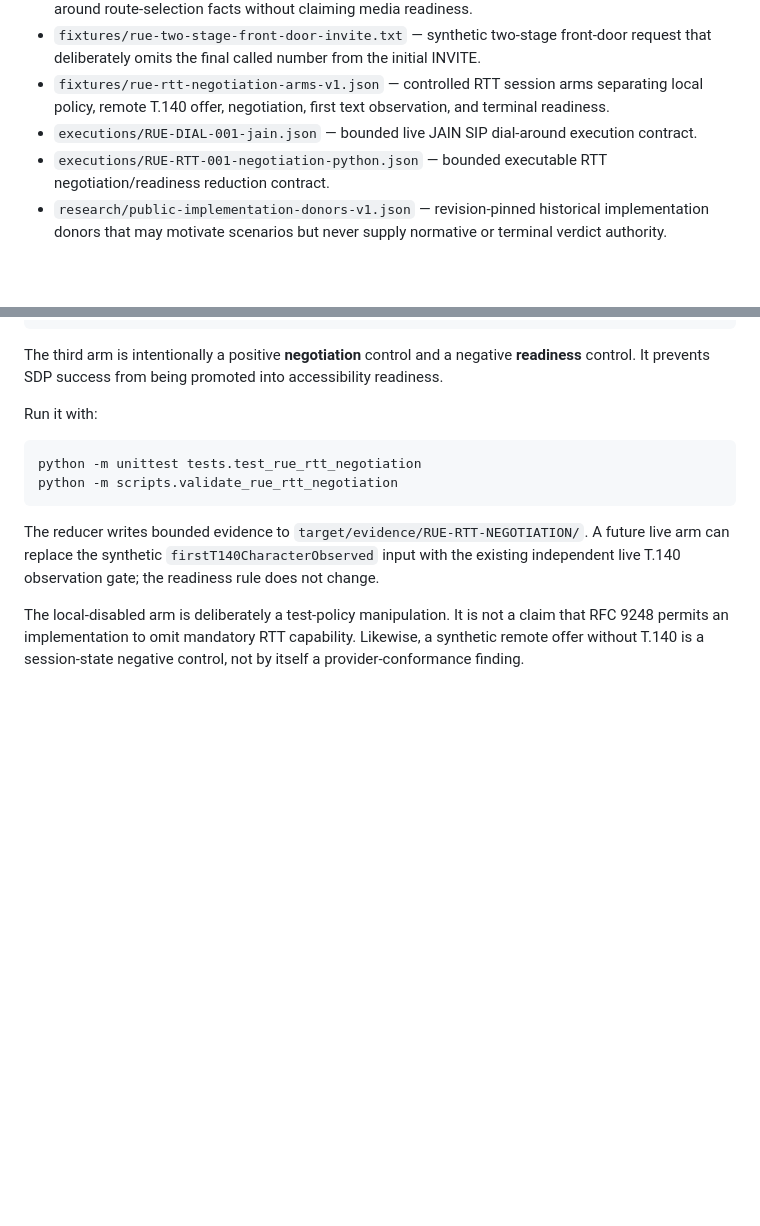
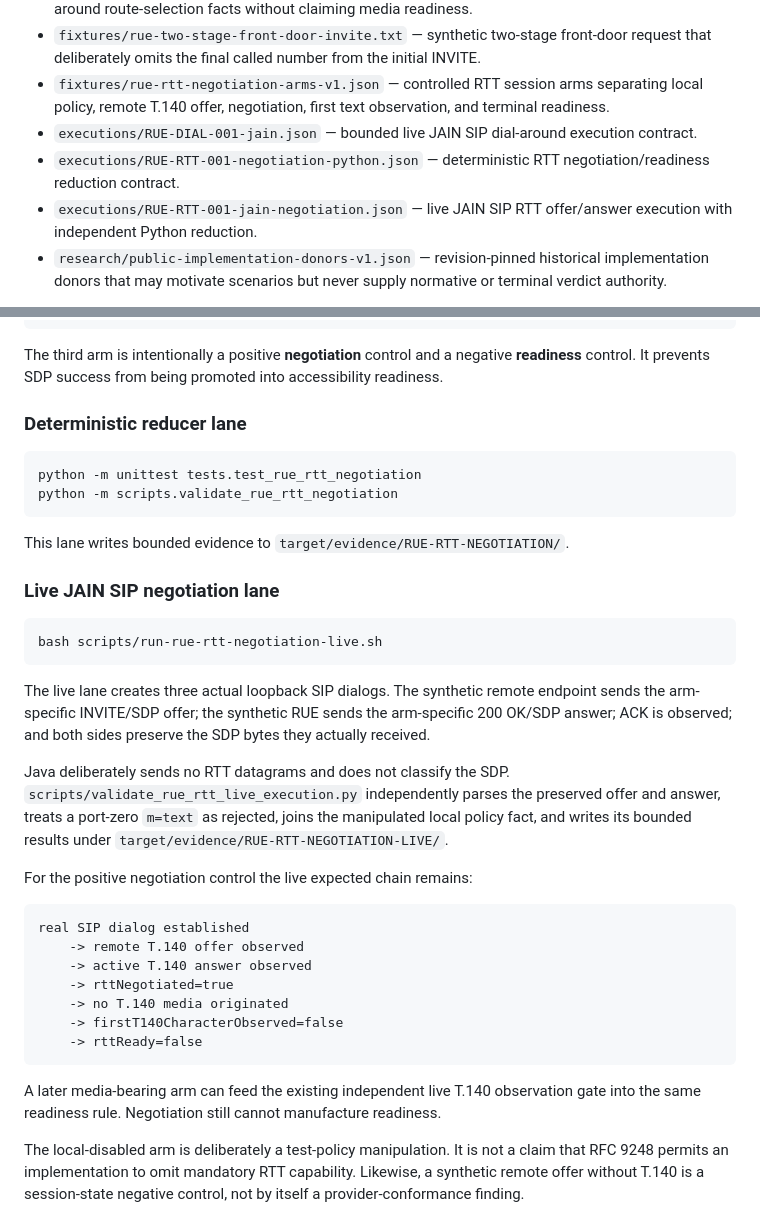
Before and after one commit to mcc0nnell/baudot, a Markdown page: testkit/vrs/README.md, 2 parts joined by grey strips. Rendered like a GitHub page; blank space fills up the shorter version.

Commit message:
Document live JAIN RTT negotiation lane

````diff
--- a/testkit/vrs/README.md
+++ b/testkit/vrs/README.md
@@ -13,7 +13,8 @@ It is intentionally **not** a provider simulator, a copy of a production VRS con
 - `fixtures/rue-two-stage-front-door-invite.txt` — synthetic two-stage front-door request that deliberately omits the final called number from the initial INVITE.
 - `fixtures/rue-rtt-negotiation-arms-v1.json` — controlled RTT session arms separating local policy, remote T.140 offer, negotiation, first text observation, and terminal readiness.
 - `executions/RUE-DIAL-001-jain.json` — bounded live JAIN SIP dial-around execution contract.
-- `executions/RUE-RTT-001-negotiation-python.json` — bounded executable RTT negotiation/readiness reduction contract.
+- `executions/RUE-RTT-001-negotiation-python.json` — deterministic RTT negotiation/readiness reduction contract.
+- `executions/RUE-RTT-001-jain-negotiation.json` — live JAIN SIP RTT offer/answer execution with independent Python reduction.
 - `research/public-implementation-donors-v1.json` — revision-pinned historical implementation donors that may motivate scenarios but never supply normative or terminal verdict authority.
 
 The research and authority map lives in [`../../docs/vrs-public-interoperability-osint.md`](../../docs/vrs-public-interoperability-osint.md). Historical implementation archaeology lives in [`../../docs/vrs-public-implementation-archaeology.md`](../../docs/vrs-public-implementation-archaeology.md).
@@ -85,14 +86,38 @@ local RTT enabled + remote offers T.140 + answer accepts T.140
 
 The third arm is intentionally a positive **negotiation** control and a negative **readiness** control. It prevents SDP success from being promoted into accessibility readiness.
 
-Run it with:
+### Deterministic reducer lane
 
 ```bash
 python -m unittest tests.test_rue_rtt_negotiation
 python -m scripts.validate_rue_rtt_negotiation
 ```
 
-The reducer writes bounded evidence to `target/evidence/RUE-RTT-NEGOTIATION/`. A future live arm can replace the synthetic `firstT140CharacterObserved` input with the existing independent live T.140 observation gate; the readiness rule does not change.
+This lane writes bounded evidence to `target/evidence/RUE-RTT-NEGOTIATION/`.
+
+### Live JAIN SIP negotiation lane
+
+```bash
+bash scripts/run-rue-rtt-negotiation-live.sh
+```
+
+The live lane creates three actual loopback SIP dialogs. The synthetic remote endpoint sends the arm-specific INVITE/SDP offer; the synthetic RUE sends the arm-specific 200 OK/SDP answer; ACK is observed; and both sides preserve the SDP bytes they actually received.
+
+Java deliberately sends no RTT datagrams and does not classify the SDP. `scripts/validate_rue_rtt_live_execution.py` independently parses the preserved offer and answer, treats a port-zero `m=text` as rejected, joins the manipulated local policy fact, and writes its bounded results under `target/evidence/RUE-RTT-NEGOTIATION-LIVE/`.
+
+For the positive negotiation control the live expected chain remains:
+
+```text
+real SIP dialog established
+    -> remote T.140 offer observed
+    -> active T.140 answer observed
+    -> rttNegotiated=true
+    -> no T.140 media originated
+    -> firstT140CharacterObserved=false
+    -> rttReady=false
+```
+
+A later media-bearing arm can feed the existing independent live T.140 observation gate into the same readiness rule. Negotiation still cannot manufacture readiness.
 
 The local-disabled arm is deliberately a test-policy manipulation. It is not a claim that RFC 9248 permits an implementation to omit mandatory RTT capability. Likewise, a synthetic remote offer without T.140 is a session-state negative control, not by itself a provider-conformance finding.
 
````
